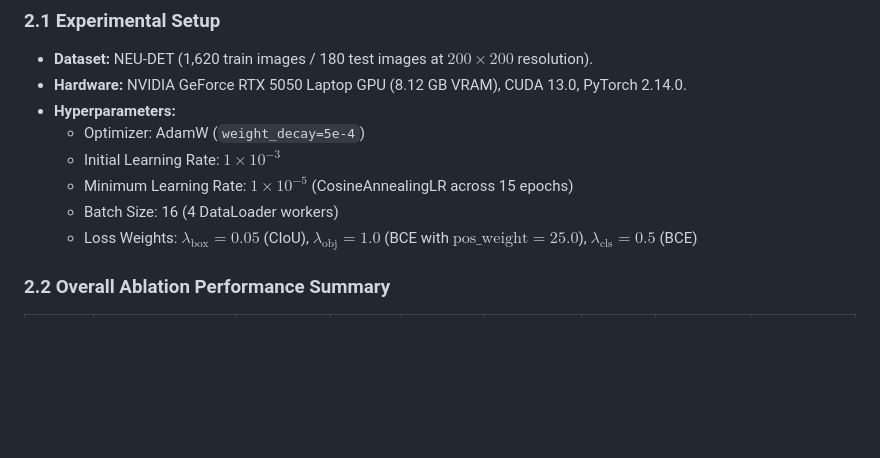
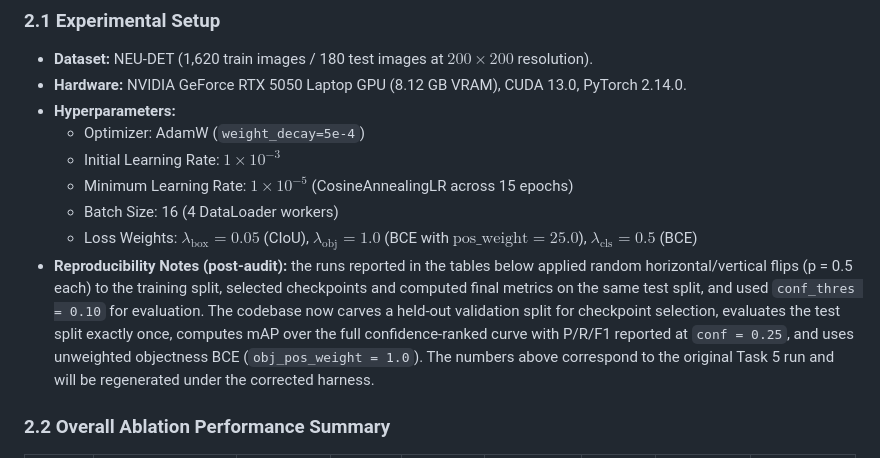
Before and after one commit to Joeljm1/Metal-Defect-Detection, a Markdown page: metal_defect_detection/TASK_5_SUBMISSION.md, the part around the change. GitHub-like rendering; blank space fills up the shorter version.

```diff
--- a/metal_defect_detection/TASK_5_SUBMISSION.md
+++ b/metal_defect_detection/TASK_5_SUBMISSION.md
@@ -56,6 +56,7 @@ Our team has advanced the project from the initial 25% architectural foundation
   - Minimum Learning Rate: $1 \times 10^{-5}$ (CosineAnnealingLR across 15 epochs)
   - Batch Size: 16 (4 DataLoader workers)
   - Loss Weights: $\lambda_{\text{box}} = 0.05$ (CIoU), $\lambda_{\text{obj}} = 1.0$ (BCE with $\text{pos\_weight}=25.0$), $\lambda_{\text{cls}} = 0.5$ (BCE)
+* **Reproducibility Notes (post-audit):** the runs reported in the tables below applied random horizontal/vertical flips (p = 0.5 each) to the training split, selected checkpoints and computed final metrics on the same test split, and used `conf_thres = 0.10` for evaluation. The codebase now carves a held-out validation split for checkpoint selection, evaluates the test split exactly once, computes mAP over the full confidence-ranked curve with P/R/F1 reported at `conf = 0.25`, and uses unweighted objectness BCE (`obj_pos_weight = 1.0`). The numbers above correspond to the original Task 5 run and will be regenerated under the corrected harness.
 
 ### 2.2 Overall Ablation Performance Summary
 
```
Also changed, not shown: metal_defect_detection/README.md (+37 -7 lines).
